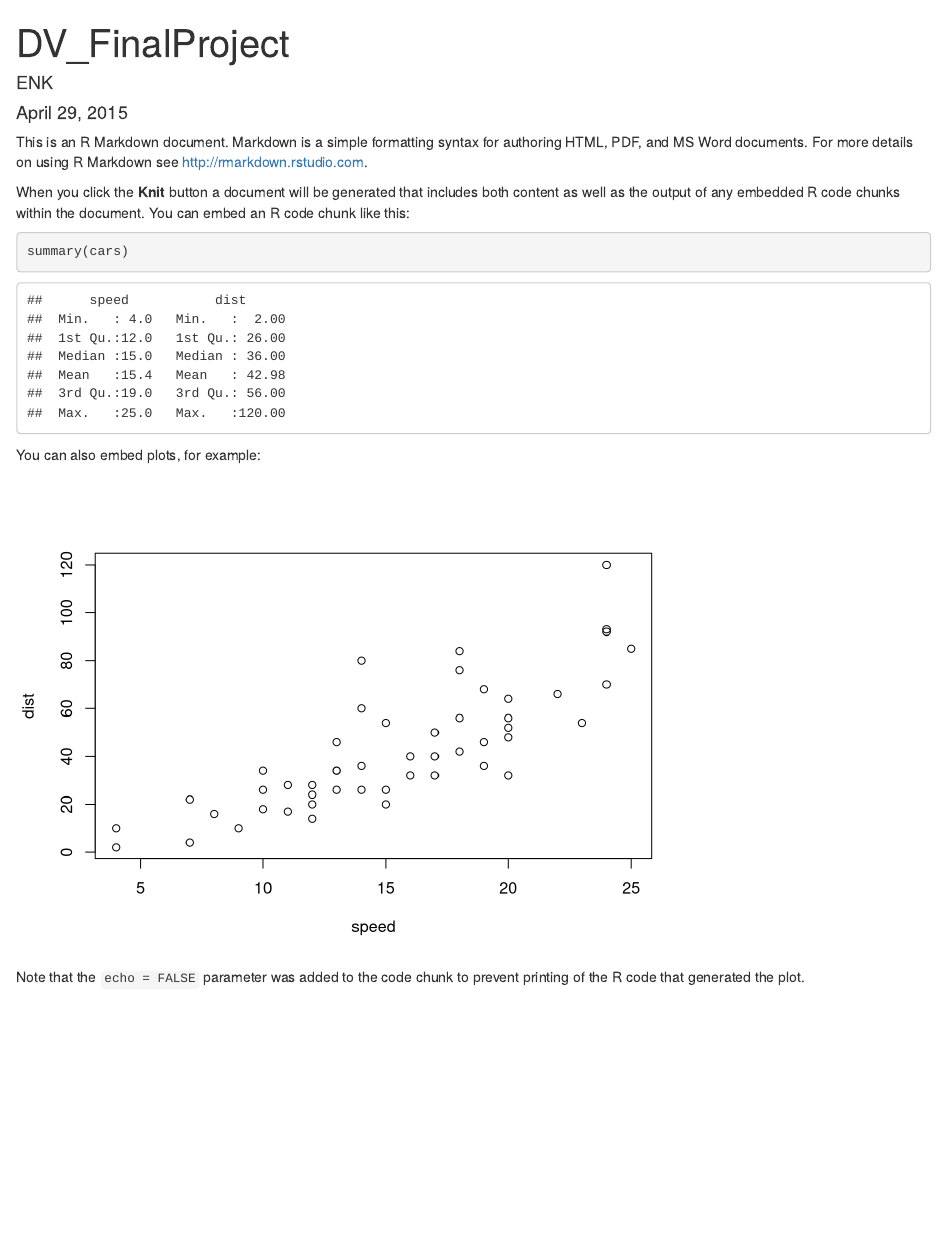
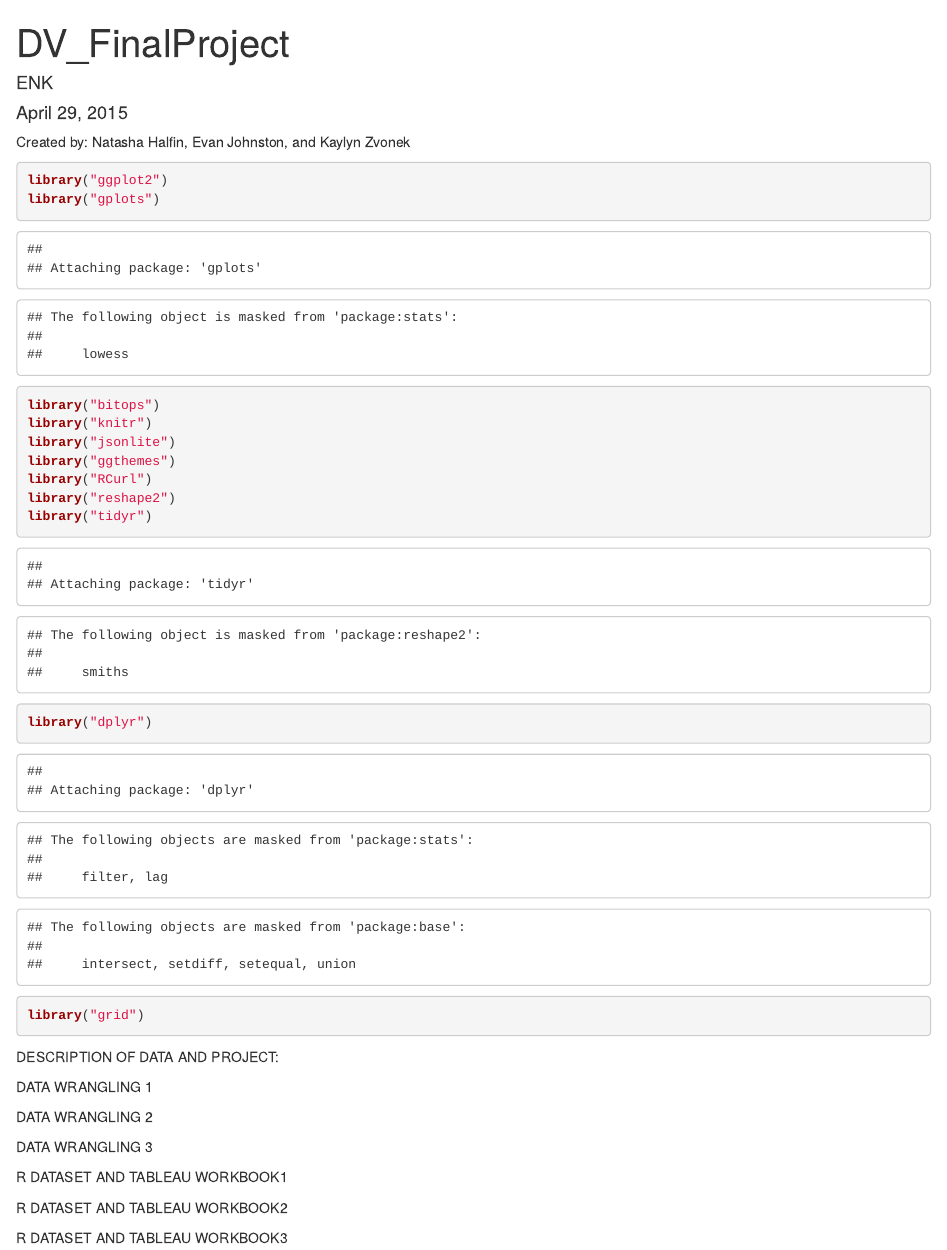
Before and after one commit to kzvonek/DV_FinalProject, an R Markdown document (00 Doc/DV_FinalProject.Rmd): the page in a window 1100 px wide, from its top. Rendered offline with R 4.5, knitr and Pandoc, with nearby package versions.

Commit message:
created html

````diff
--- a/00 Doc/DV_FinalProject.Rmd
+++ b/00 Doc/DV_FinalProject.Rmd
@@ -4,19 +4,54 @@ author: "ENK"
 date: "April 29, 2015"
 output: html_document
 ---
+Created by: Natasha Halfin, Evan Johnston, and Kaylyn Zvonek
 
-This is an R Markdown document. Markdown is a simple formatting syntax for authoring HTML, PDF, and MS Word documents. For more details on using R Markdown see <http://rmarkdown.rstudio.com>.
-
-When you click the **Knit** button a document will be generated that includes both content as well as the output of any embedded R code chunks within the document. You can embed an R code chunk like this:
-
-```{r}
-summary(cars)
+```{r, echo=TRUE}
+library("ggplot2")
+library("gplots")
+library("bitops")
+library("knitr")
+library("jsonlite")
+library("ggthemes")
+library("RCurl")
+library("reshape2")
+library("tidyr")
+library("dplyr")
+library("grid")
 ```
 
-You can also embed plots, for example:
+DESCRIPTION OF DATA AND PROJECT:
 
-```{r, echo=FALSE}
-plot(cars)
+DATA WRANGLING 1
+```{r, eval = TRUE, echo=TRUE}
+
+
 ```
 
-Note that the `echo = FALSE` parameter was added to the code chunk to prevent printing of the R code that generated the plot.
+
+DATA WRANGLING 2
+```{r, eval=TRUE, echo=TRUE}
+
+```
+
+DATA WRANGLING 3
+```{r, eval=TRUE, echo=TRUE}
+
+```
+
+
+R DATASET AND TABLEAU WORKBOOK1
+```{r, eval=TRUE, echo=TRUE}
+
+```
+
+
+R DATASET AND TABLEAU WORKBOOK2
+```{r, eval=TRUE, echo=TRUE}
+
+```
+
+R DATASET AND TABLEAU WORKBOOK3
+```{r, eval=TRUE, echo=TRUE}
+
+```
````
